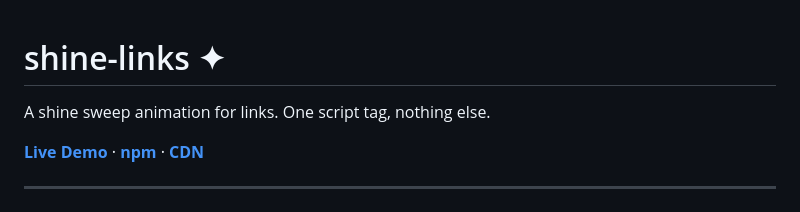
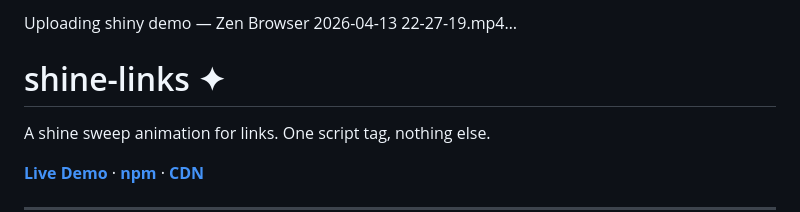
Before and after one commit to havishhexe/shiny, a Markdown page: readme.md, the part around the change. Rendered like a GitHub page.

```diff
--- a/readme.md
+++ b/readme.md
@@ -1,3 +1,7 @@
+
+
+Uploading shiny demo — Zen Browser 2026-04-13 22-27-19.mp4…
+
 # shine-links ✦
 
 A shine sweep animation for links. One script tag, nothing else.
```
